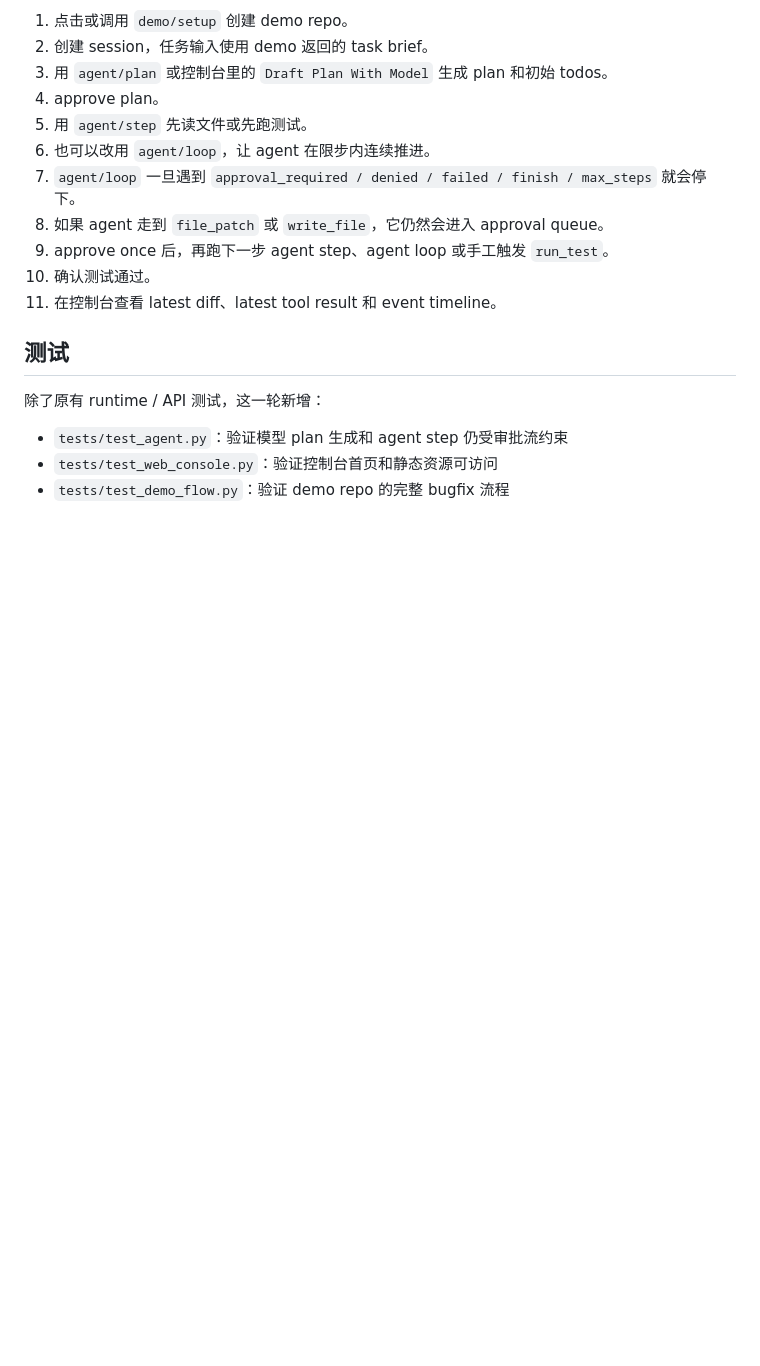
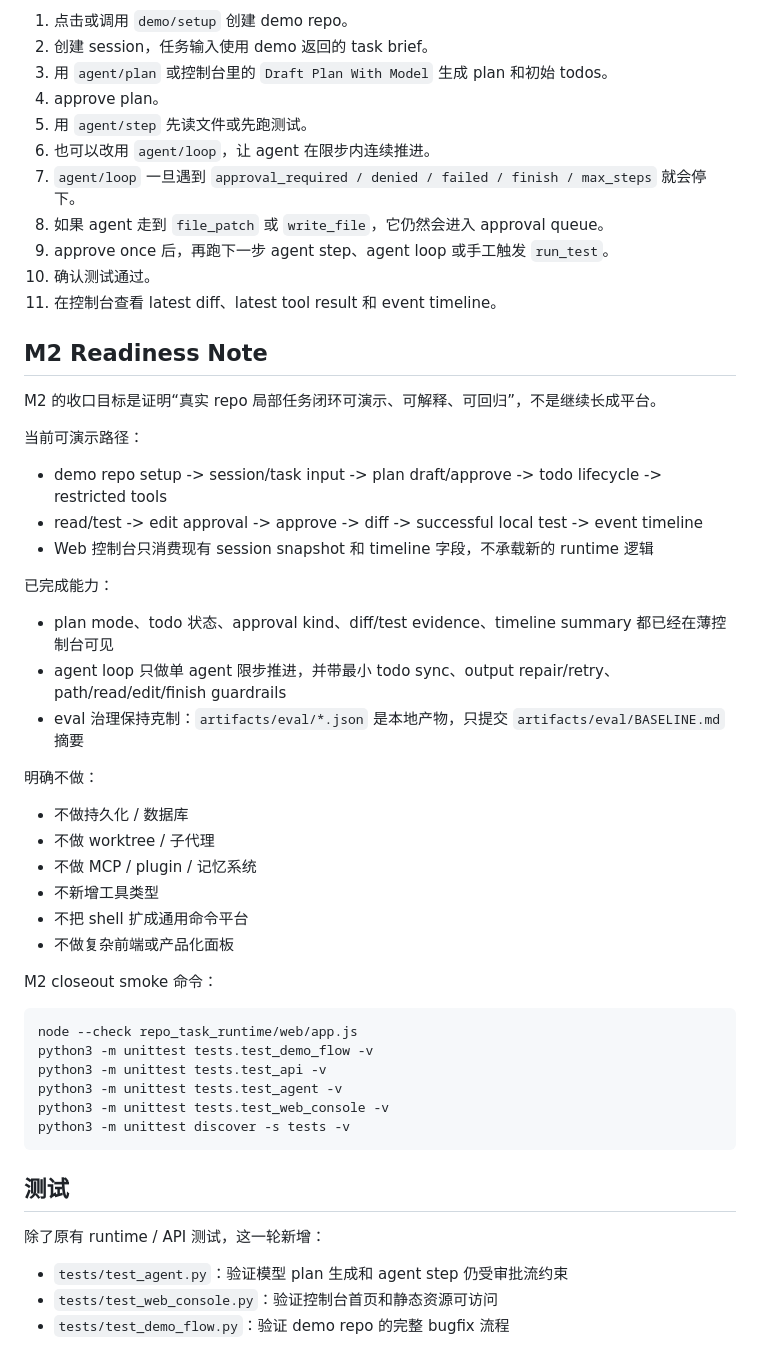
Before and after one commit to mochengqian/learnClaude-code, a Markdown page: README.md, the part around the change. Rendered like a GitHub page; blank space fills up the shorter version.

Commit message:
Document M2 readiness closeout

````diff
--- a/README.md
+++ b/README.md
@@ -483,6 +483,42 @@ curl -X POST http://127.0.0.1:8000/demo/setup
 10. 确认测试通过。
 11. 在控制台查看 latest diff、latest tool result 和 event timeline。
 
+## M2 Readiness Note
+
+M2 的收口目标是证明“真实 repo 局部任务闭环可演示、可解释、可回归”，不是继续长成平台。
+
+当前可演示路径：
+
+- demo repo setup -> session/task input -> plan draft/approve -> todo lifecycle -> restricted tools
+- read/test -> edit approval -> approve -> diff -> successful local test -> event timeline
+- Web 控制台只消费现有 session snapshot 和 timeline 字段，不承载新的 runtime 逻辑
+
+已完成能力：
+
+- plan mode、todo 状态、approval kind、diff/test evidence、timeline summary 都已经在薄控制台可见
+- agent loop 只做单 agent 限步推进，并带最小 todo sync、output repair/retry、path/read/edit/finish guardrails
+- eval 治理保持克制：`artifacts/eval/*.json` 是本地产物，只提交 `artifacts/eval/BASELINE.md` 摘要
+
+明确不做：
+
+- 不做持久化 / 数据库
+- 不做 worktree / 子代理
+- 不做 MCP / plugin / 记忆系统
+- 不新增工具类型
+- 不把 shell 扩成通用命令平台
+- 不做复杂前端或产品化面板
+
+M2 closeout smoke 命令：
+
+```bash
+node --check repo_task_runtime/web/app.js
+python3 -m unittest tests.test_demo_flow -v
+python3 -m unittest tests.test_api -v
+python3 -m unittest tests.test_agent -v
+python3 -m unittest tests.test_web_console -v
+python3 -m unittest discover -s tests -v
+```
+
 ## 测试
 
 除了原有 runtime / API 测试，这一轮新增：
````
